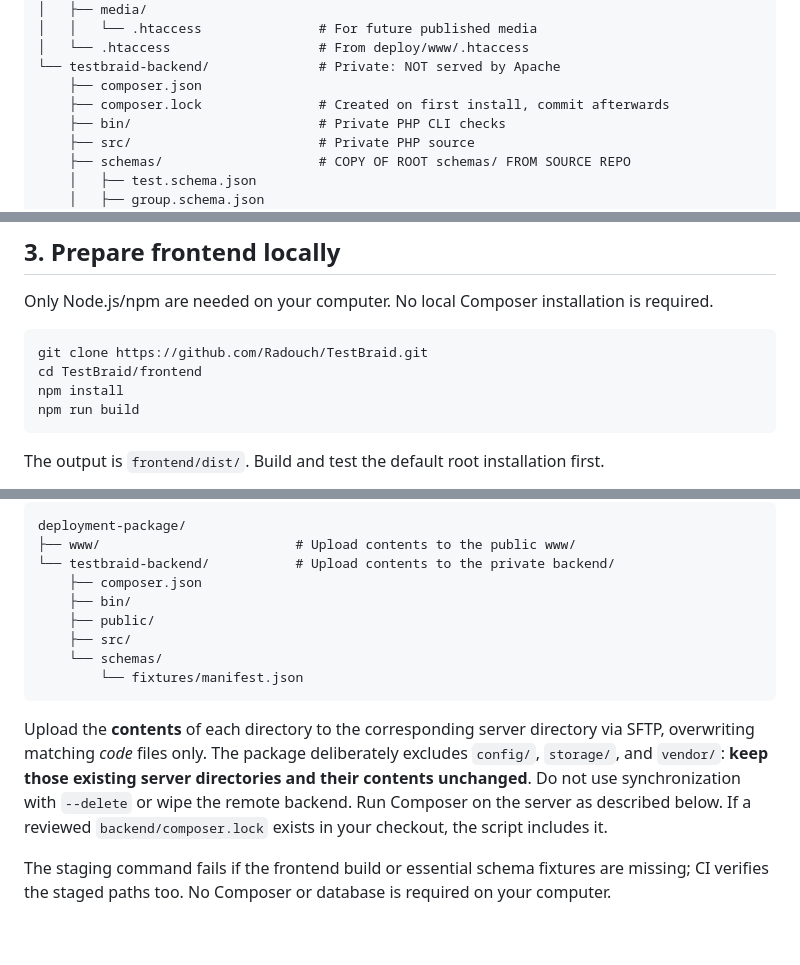
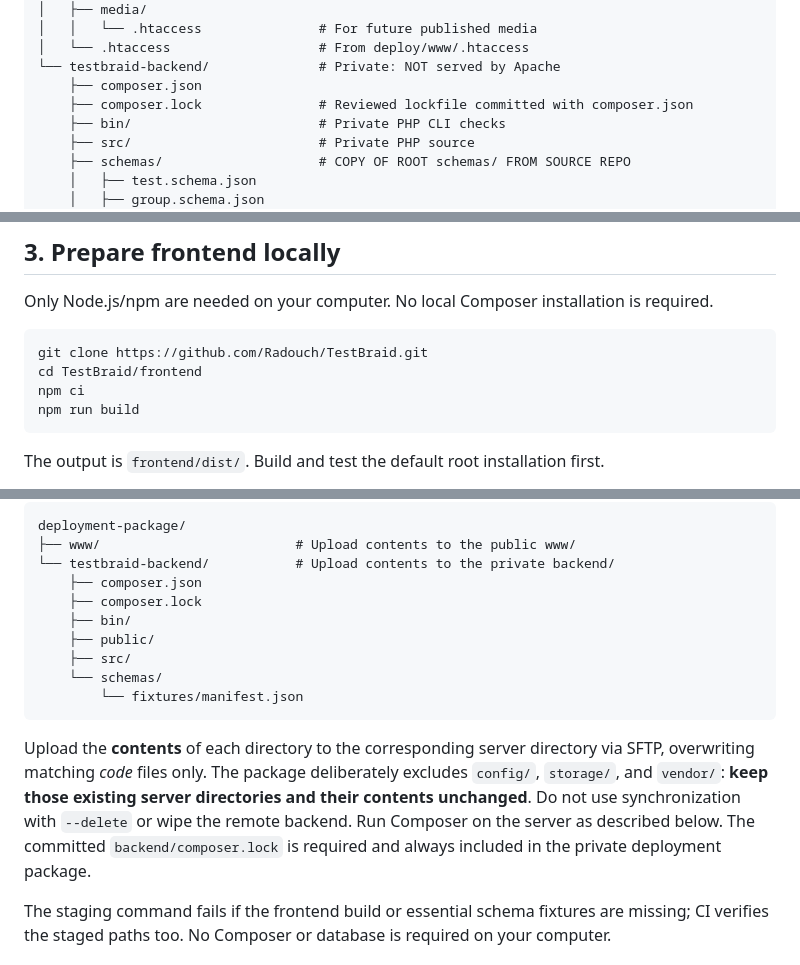
Before and after one commit to Radouch/TestBraid, a Markdown page: docs/deployment.md, 3 parts joined by grey strips. GitHub-like rendering; blank space fills up the shorter version.

````diff
--- a/docs/deployment.md
+++ b/docs/deployment.md
@@ -40,7 +40,7 @@ This establishes working frontend/API routing on the selected host; the author-o
 │   └── .htaccess                   # From deploy/www/.htaccess
 └── testbraid-backend/              # Private: NOT served by Apache
     ├── composer.json
-    ├── composer.lock               # Created on first install, commit afterwards
+    ├── composer.lock               # Reviewed lockfile committed with composer.json
     ├── bin/                        # Private PHP CLI checks
     ├── src/                        # Private PHP source
     ├── schemas/                    # COPY OF ROOT schemas/ FROM SOURCE REPO
@@ -68,7 +68,7 @@ Only Node.js/npm are needed on your computer. No local Composer installation is
 ```sh
 git clone https://github.com/Radouch/TestBraid.git
 cd TestBraid/frontend
-npm install
+npm ci
 npm run build
 ```
 
@@ -103,6 +103,7 @@ deployment-package/
 ├── www/                         # Upload contents to the public www/
 └── testbraid-backend/           # Upload contents to the private backend/
     ├── composer.json
+    ├── composer.lock
     ├── bin/
     ├── public/
     ├── src/
@@ -110,7 +111,7 @@ deployment-package/
         └── fixtures/manifest.json
 ```
 
-Upload the **contents** of each directory to the corresponding server directory via SFTP, overwriting matching *code* files only. The package deliberately excludes `config/`, `storage/`, and `vendor/`: **keep those existing server directories and their contents unchanged**. Do not use synchronization with `--delete` or wipe the remote backend. Run Composer on the server as described below. If a reviewed `backend/composer.lock` exists in your checkout, the script includes it.
+Upload the **contents** of each directory to the corresponding server directory via SFTP, overwriting matching *code* files only. The package deliberately excludes `config/`, `storage/`, and `vendor/`: **keep those existing server directories and their contents unchanged**. Do not use synchronization with `--delete` or wipe the remote backend. Run Composer on the server as described below. The committed `backend/composer.lock` is required and always included in the private deployment package.
 
 The staging command fails if the frontend build or essential schema fixtures are missing; CI verifies the staged paths too. No Composer or database is required on your computer.
 
````
Also changed, not shown: other parts of docs/deployment.md (+14 -3 lines).
